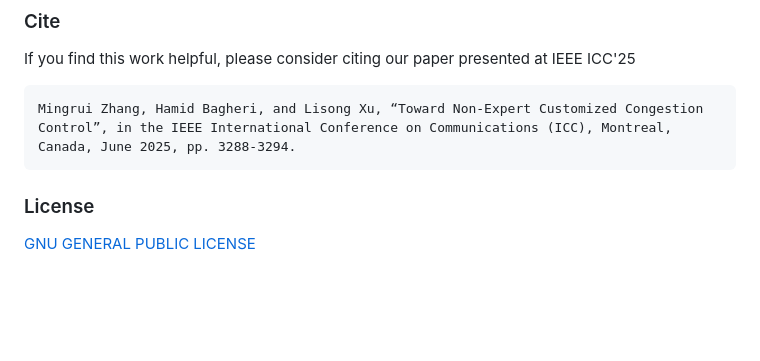
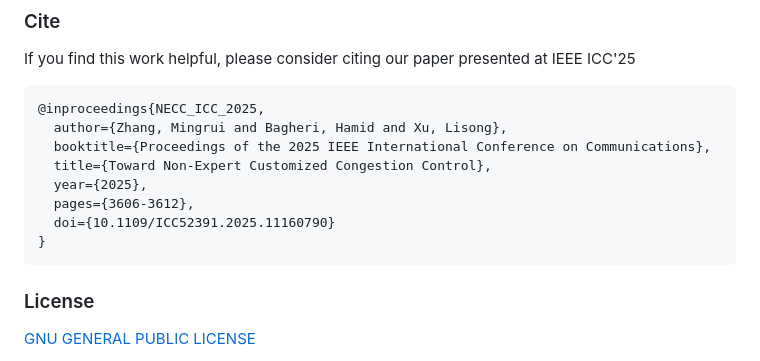
Before and after one commit to zmrui/NECC, a Markdown page: README.md, the part around the change. GitHub-like rendering; blank space fills up the shorter version.

````diff
--- a/README.md
+++ b/README.md
@@ -245,7 +245,14 @@
 
 If you find this work helpful, please consider citing our paper presented at IEEE ICC'25
 ```
-Mingrui Zhang, Hamid Bagheri, and Lisong Xu, “Toward Non-Expert Customized Congestion Control”, in the IEEE International Conference on Communications (ICC), Montreal, Canada, June 2025, pp. 3288-3294.
+@inproceedings{NECC_ICC_2025,
+  author={Zhang, Mingrui and Bagheri, Hamid and Xu, Lisong},
+  booktitle={Proceedings of the 2025 IEEE International Conference on Communications},
+  title={Toward Non-Expert Customized Congestion Control},
+  year={2025},
+  pages={3606-3612},
+  doi={10.1109/ICC52391.2025.11160790}
+}
 ```
 
 
````
